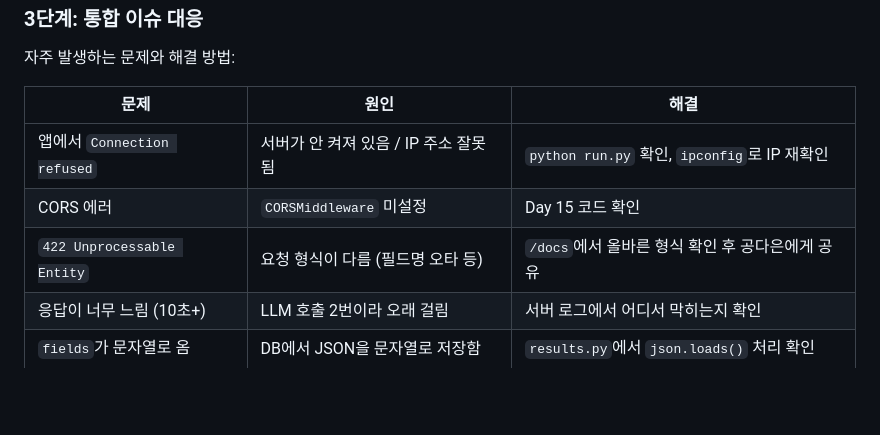
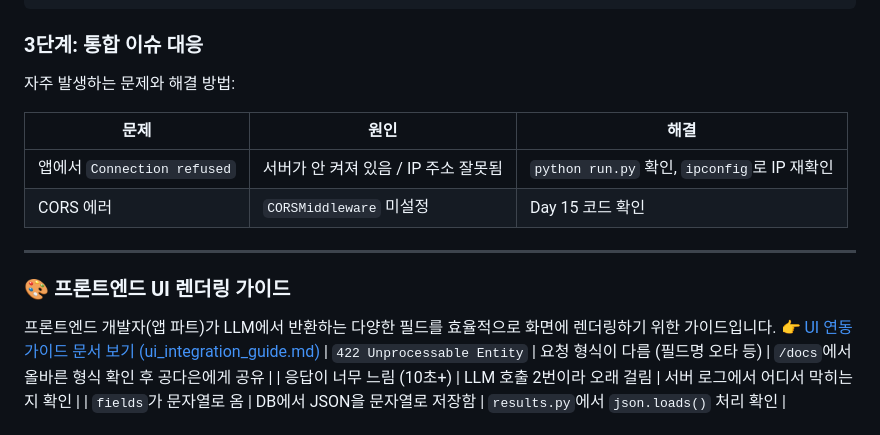
Before and after one commit to costlysiya/capstone-2026-team-35, a Markdown page: app/markdown/week3_guide.md, the part around the change. GitHub-like rendering; blank space fills up the shorter version.

Commit message:
docs: 프론트엔드 UI 연동 가이드라인 추가

```diff
--- a/app/markdown/week3_guide.md
+++ b/app/markdown/week3_guide.md
@@ -770,6 +770,13 @@ python tests/test_all_types.py
 |------|------|------|
 | 앱에서 `Connection refused` | 서버가 안 켜져 있음 / IP 주소 잘못됨 | `python run.py` 확인, `ipconfig`로 IP 재확인 |
 | CORS 에러 | `CORSMiddleware` 미설정 | Day 15 코드 확인 |
+
+---
+
+### 🎨 프론트엔드 UI 렌더링 가이드
+
+프론트엔드 개발자(앱 파트)가 LLM에서 반환하는 다양한 필드를 효율적으로 화면에 렌더링하기 위한 가이드입니다.
+[👉 UI 연동 가이드 문서 보기 (ui_integration_guide.md)](file:///c:/Users/kimsa/Desktop/grad_pj/app/markdown/ui_integration_guide.md)
 | `422 Unprocessable Entity` | 요청 형식이 다름 (필드명 오타 등) | `/docs`에서 올바른 형식 확인 후 공다은에게 공유 |
 | 응답이 너무 느림 (10초+) | LLM 호출 2번이라 오래 걸림 | 서버 로그에서 어디서 막히는지 확인 |
 | `fields`가 문자열로 옴 | DB에서 JSON을 문자열로 저장함 | `results.py`에서 `json.loads()` 처리 확인 |
```
Also changed, not shown: app/markdown/ui_integration_guide.md (added, +97 -0 lines).
